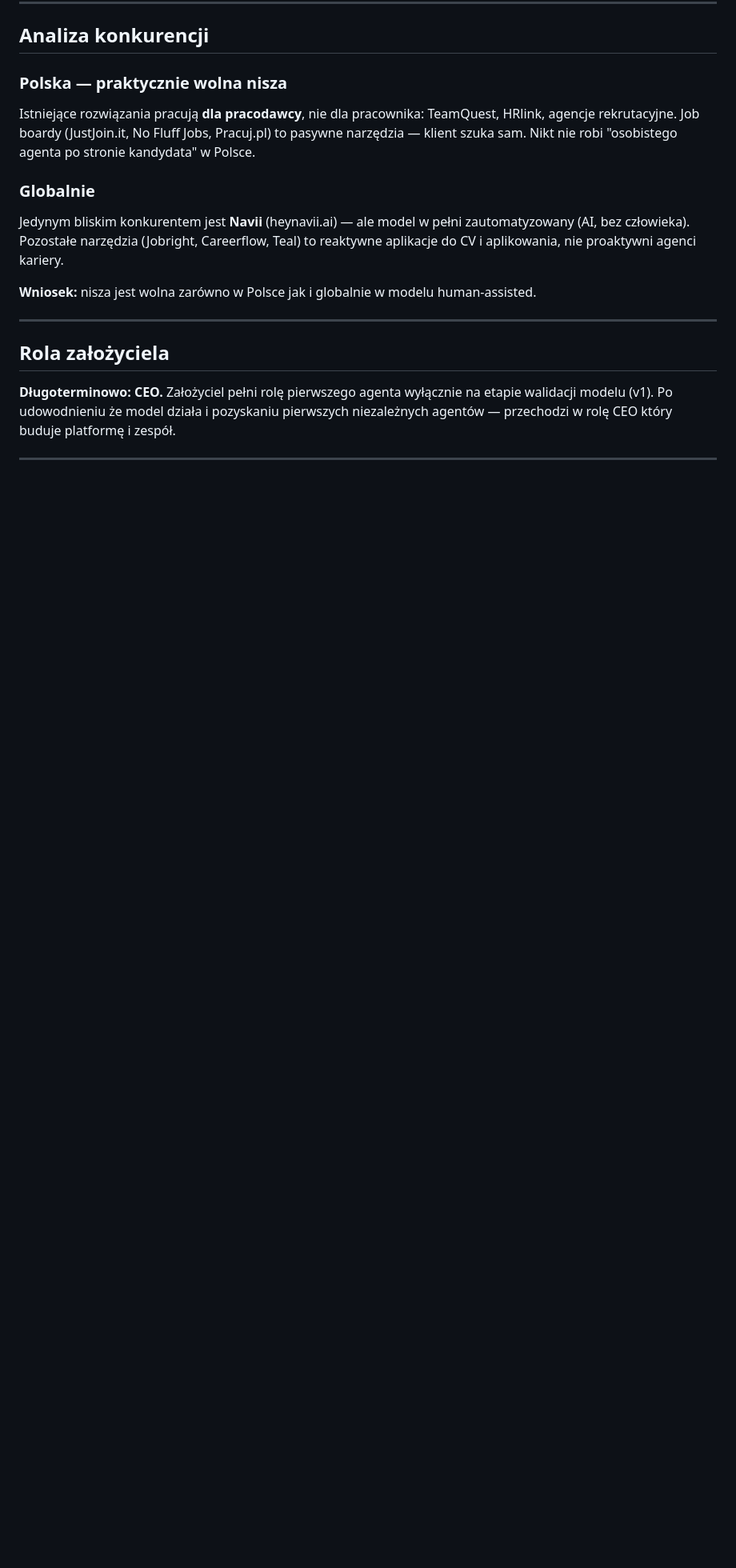
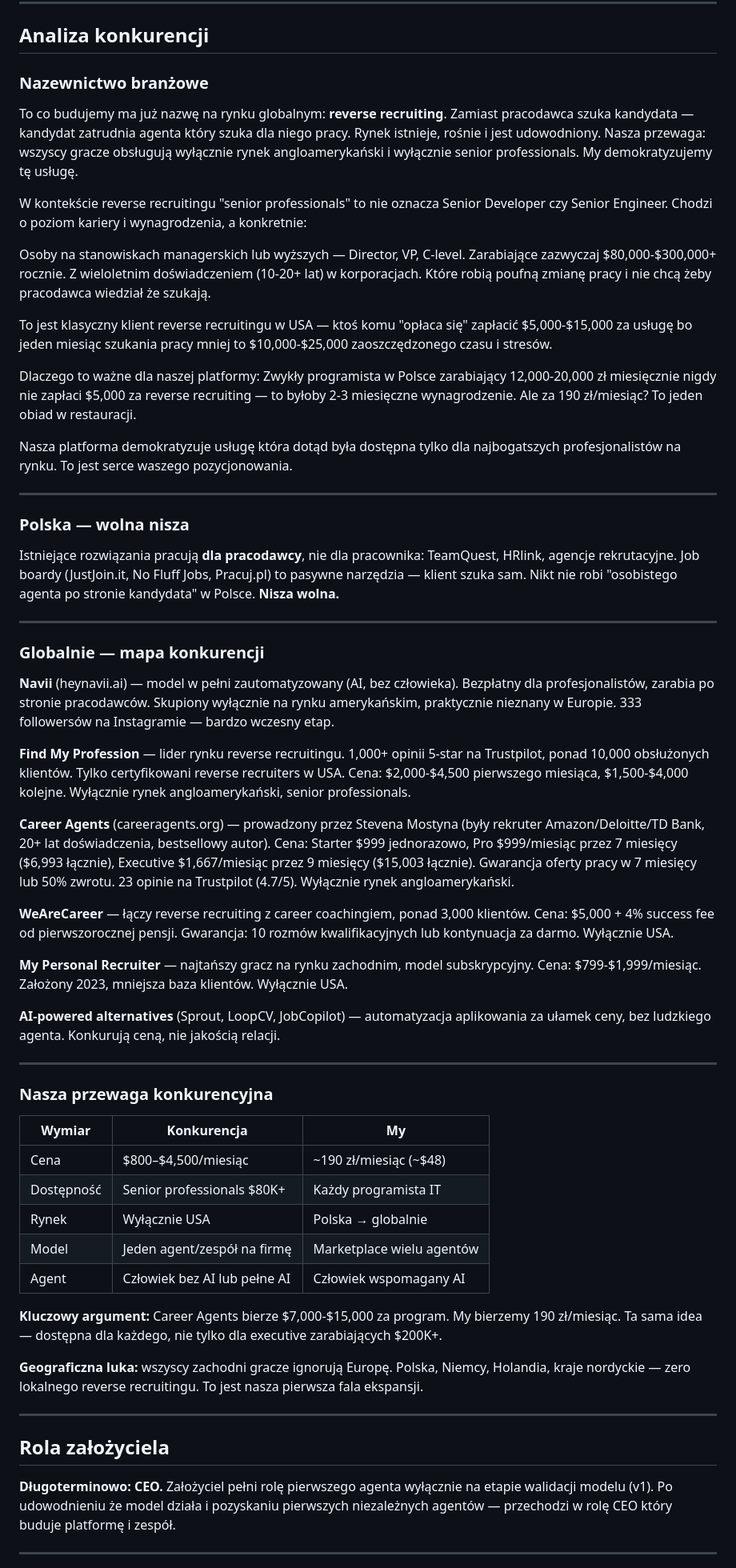
Before and after one commit to kolbinski/homodigital, a Markdown page: career-agent-product-brief.md, the part around one of its changes. Shown at 80% size. GitHub-like rendering; blank space fills up the shorter version.

```diff
--- a/career-agent-product-brief.md
+++ b/career-agent-product-brief.md
@@ -272,15 +274,58 @@ Ryzyka nie da się wyeliminować w 100%, ale można je ograniczyć do akceptowal
 
 ## Analiza konkurencji
 
-### Polska — praktycznie wolna nisza
+### Nazewnictwo branżowe
 
-Istniejące rozwiązania pracują **dla pracodawcy**, nie dla pracownika: TeamQuest, HRlink, agencje rekrutacyjne. Job boardy (JustJoin.it, No Fluff Jobs, Pracuj.pl) to pasywne narzędzia — klient szuka sam. Nikt nie robi "osobistego agenta po stronie kandydata" w Polsce.
+To co budujemy ma już nazwę na rynku globalnym: **reverse recruiting**. Zamiast pracodawca szuka kandydata — kandydat zatrudnia agenta który szuka dla niego pracy. Rynek istnieje, rośnie i jest udowodniony. Nasza przewaga: wszyscy gracze obsługują wyłącznie rynek angloamerykański i wyłącznie senior professionals. My demokratyzujemy tę usługę.
 
-### Globalnie
+W kontekście reverse recruitingu "senior professionals" to nie oznacza Senior Developer czy Senior Engineer. Chodzi o poziom kariery i wynagrodzenia, a konkretnie:
 
-Jedynym bliskim konkurentem jest **Navii** (heynavii.ai) — ale model w pełni zautomatyzowany (AI, bez człowieka). Pozostałe narzędzia (Jobright, Careerflow, Teal) to reaktywne aplikacje do CV i aplikowania, nie proaktywni agenci kariery.
+Osoby na stanowiskach managerskich lub wyższych — Director, VP, C-level. Zarabiające zazwyczaj $80,000-$300,000+ rocznie. Z wieloletnim doświadczeniem (10-20+ lat) w korporacjach. Które robią poufną zmianę pracy i nie chcą żeby pracodawca wiedział że szukają.
 
-**Wniosek:** nisza jest wolna zarówno w Polsce jak i globalnie w modelu human-assisted.
+To jest klasyczny klient reverse recruitingu w USA — ktoś komu "opłaca się" zapłacić $5,000-$15,000 za usługę bo jeden miesiąc szukania pracy mniej to $10,000-$25,000 zaoszczędzonego czasu i stresów.
+
+Dlaczego to ważne dla naszej platformy:
+Zwykły programista w Polsce zarabiający 12,000-20,000 zł miesięcznie nigdy nie zapłaci $5,000 za reverse recruiting — to byłoby 2-3 miesięczne wynagrodzenie. Ale za 190 zł/miesiąc? To jeden obiad w restauracji.
+
+Nasza platforma demokratyzuje usługę która dotąd była dostępna tylko dla najbogatszych profesjonalistów na rynku. To jest serce waszego pozycjonowania.
+
+---
+
+### Polska — wolna nisza
+
+Istniejące rozwiązania pracują **dla pracodawcy**, nie dla pracownika: TeamQuest, HRlink, agencje rekrutacyjne. Job boardy (JustJoin.it, No Fluff Jobs, Pracuj.pl) to pasywne narzędzia — klient szuka sam. Nikt nie robi "osobistego agenta po stronie kandydata" w Polsce. **Nisza wolna.**
+
+---
+
+### Globalnie — mapa konkurencji
+
+**Navii** (heynavii.ai) — model w pełni zautomatyzowany (AI, bez człowieka). Bezpłatny dla profesjonalistów, zarabia po stronie pracodawców. Skupiony wyłącznie na rynku amerykańskim, praktycznie nieznany w Europie. 333 followersów na Instagramie — bardzo wczesny etap.
+
+**Find My Profession** — lider rynku reverse recruitingu. 1,000+ opinii 5-star na Trustpilot, ponad 10,000 obsłużonych klientów. Tylko certyfikowani reverse recruiters w USA. Cena: $2,000-$4,500 pierwszego miesiąca, $1,500-$4,000 kolejne. Wyłącznie rynek angloamerykański, senior professionals.
+
+**Career Agents** (careeragents.org) — prowadzony przez Stevena Mostyna (były rekruter Amazon/Deloitte/TD Bank, 20+ lat doświadczenia, bestsellowy autor). Cena: Starter $999 jednorazowo, Pro $999/miesiąc przez 7 miesięcy ($6,993 łącznie), Executive $1,667/miesiąc przez 9 miesięcy ($15,003 łącznie). Gwarancja oferty pracy w 7 miesięcy lub 50% zwrotu. 23 opinie na Trustpilot (4.7/5). Wyłącznie rynek angloamerykański.
+
+**WeAreCareer** — łączy reverse recruiting z career coachingiem, ponad 3,000 klientów. Cena: $5,000 + 4% success fee od pierwszorocznej pensji. Gwarancja: 10 rozmów kwalifikacyjnych lub kontynuacja za darmo. Wyłącznie USA.
+
+**My Personal Recruiter** — najtańszy gracz na rynku zachodnim, model subskrypcyjny. Cena: $799-$1,999/miesiąc. Założony 2023, mniejsza baza klientów. Wyłącznie USA.
+
+**AI-powered alternatives** (Sprout, LoopCV, JobCopilot) — automatyzacja aplikowania za ułamek ceny, bez ludzkiego agenta. Konkurują ceną, nie jakością relacji.
+
+---
+
+### Nasza przewaga konkurencyjna
+
+| Wymiar     | Konkurencja                  | My                        |
+| ---------- | ---------------------------- | ------------------------- |
+| Cena       | $800–$4,500/miesiąc          | ~190 zł/miesiąc (~$48)    |
+| Dostępność | Senior professionals $80K+   | Każdy programista IT      |
+| Rynek      | Wyłącznie USA                | Polska → globalnie        |
+| Model      | Jeden agent/zespół na firmę  | Marketplace wielu agentów |
+| Agent      | Człowiek bez AI lub pełne AI | Człowiek wspomagany AI    |
+
+**Kluczowy argument:** Career Agents bierze $7,000-$15,000 za program. My bierzemy 190 zł/miesiąc. Ta sama idea — dostępna dla każdego, nie tylko dla executive zarabiających $200K+.
+
+**Geograficzna luka:** wszyscy zachodni gracze ignorują Europę. Polska, Niemcy, Holandia, kraje nordyckie — zero lokalnego reverse recruitingu. To jest nasza pierwsza fala ekspansji.
 
 ---
 
```
Also changed, not shown: other parts of career-agent-product-brief.md (+9 -7 lines).
